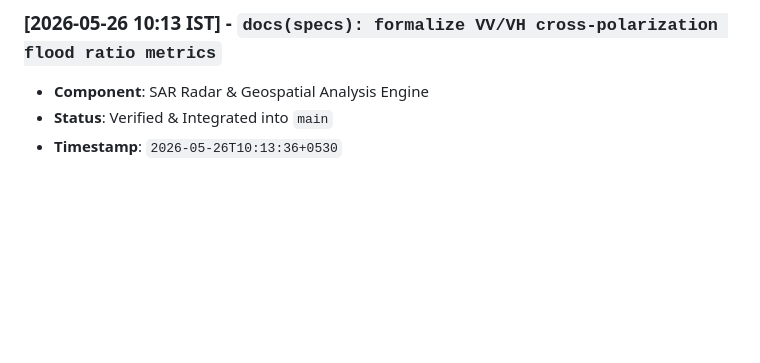
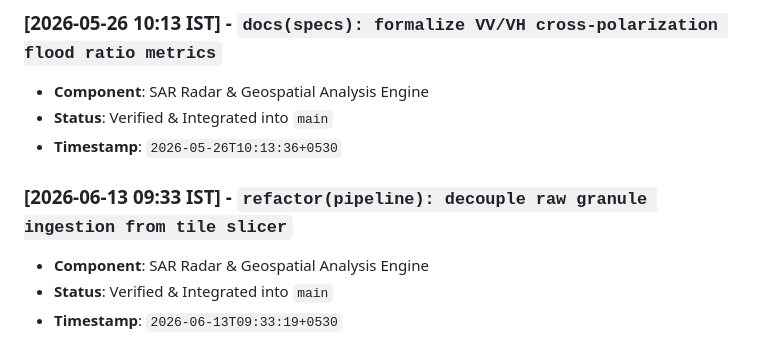
Before and after one commit to abdullah00ashraf/sentinel-hufp-v7, a Markdown page: docs/RADAR_PIPELINE_LOG.md, the part around the change. Rendered like a GitHub page; blank space fills up the shorter version.

Commit message:
refactor(pipeline): decouple raw granule ingestion from tile slicer

```diff
--- a/docs/RADAR_PIPELINE_LOG.md
+++ b/docs/RADAR_PIPELINE_LOG.md
@@ -343,3 +343,8 @@ This document tracks verified architectural iterations, feature additions, and p
 - **Component**: SAR Radar & Geospatial Analysis Engine
 - **Status**: Verified & Integrated into `main`
 - **Timestamp**: `2026-05-26T10:13:36+0530`
+
+### [2026-06-13 09:33 IST] - `refactor(pipeline): decouple raw granule ingestion from tile slicer`
+- **Component**: SAR Radar & Geospatial Analysis Engine
+- **Status**: Verified & Integrated into `main`
+- **Timestamp**: `2026-06-13T09:33:19+0530`
```
